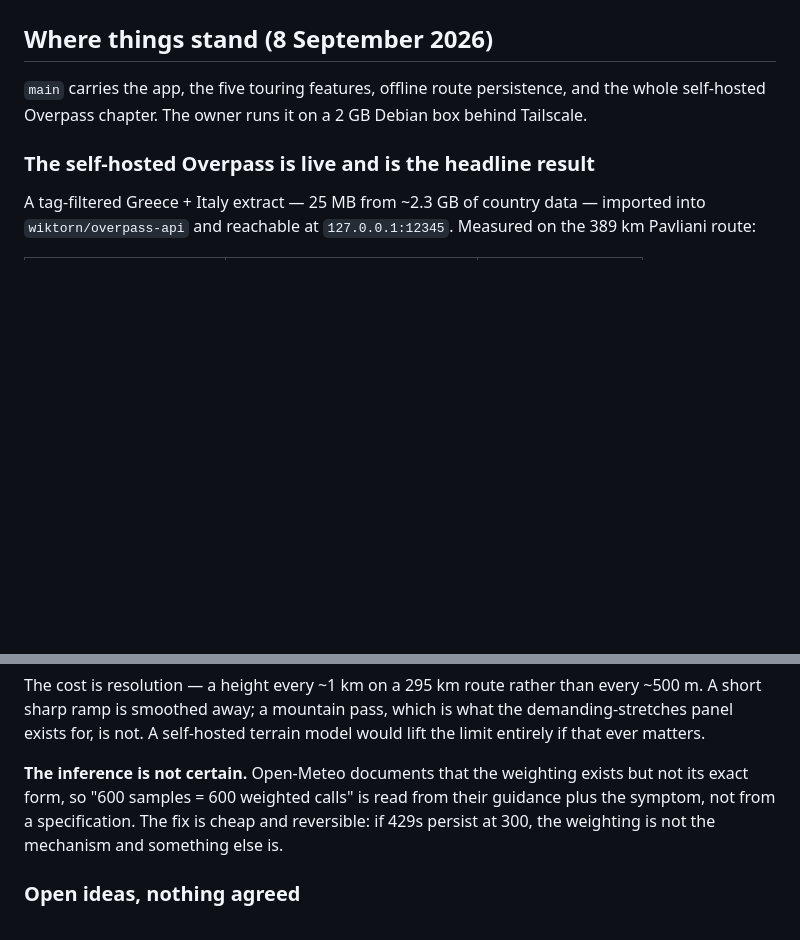
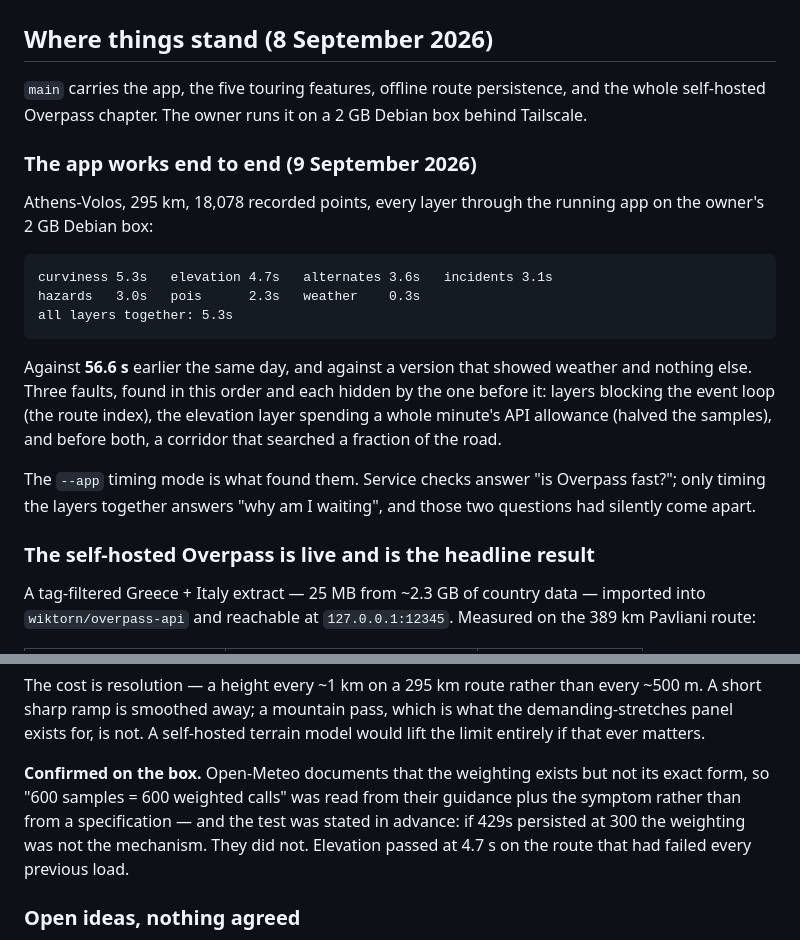
Before and after one commit to gmarkop/motorcycle-route-mapper, a Markdown page: CLAUDE.md, 2 parts joined by grey strips. GitHub-like rendering; blank space fills up the shorter version.

Commit message:
CLAUDE.md: the app works end to end, and the 429 inference held
Athens-Volos, 295 km, 18,078 points, every layer through the running app:

    curviness 5.3s  elevation 4.7s  alternates 3.6s  incidents 3.1s
    hazards   3.0s  pois      2.3s  weather    0.3s

Against 56.6s earlier the same day, and against a version that showed weather
and nothing else.

The elevation entry is upgraded from hypothesis to result. Open-Meteo documents
that its rate limit is weighted by coordinates but not how, so "600 samples
spends the whole minute" was inferred from their guidance and the symptom. The
falsifying test was written down before the change -- if 429s persisted at 300
samples the weighting was not the mechanism -- and they did not persist.

Also records what actually found these: three faults, each hidden by the one
before it, and the --app timing mode that exposed them. Service checks answer
"is Overpass fast?"; only timing the layers together answers "why am I
waiting", and those two questions had silently come apart while every service
check passed.

Co-Authored-By: Claude Opus 5 <noreply@anthropic.com>
Claude-Session: https://claude.ai/code/session_017Hedk61RLnFjRpXP9ZP4yy

```diff
--- a/CLAUDE.md
+++ b/CLAUDE.md
@@ -13,6 +13,25 @@ Owner: gmarkop. Repo: `gmarkop/motorcycle-route-mapper` (**private**).
 `main` carries the app, the five touring features, offline route persistence,
 and the whole self-hosted Overpass chapter. The owner runs it on a 2 GB Debian
 box behind Tailscale.
+
+### The app works end to end (9 September 2026)
+
+Athens-Volos, 295 km, 18,078 recorded points, every layer through the running
+app on the owner's 2 GB Debian box:
+
+    curviness 5.3s   elevation 4.7s   alternates 3.6s   incidents 3.1s
+    hazards   3.0s   pois      2.3s   weather    0.3s
+    all layers together: 5.3s
+
+Against **56.6 s** earlier the same day, and against a version that showed
+weather and nothing else. Three faults, found in this order and each hidden by
+the one before it: layers blocking the event loop (the route index), the
+elevation layer spending a whole minute's API allowance (halved the samples),
+and before both, a corridor that searched a fraction of the road.
+
+The `--app` timing mode is what found them. Service checks answer "is Overpass
+fast?"; only timing the layers together answers "why am I waiting", and those
+two questions had silently come apart.
 
 ### The self-hosted Overpass is live and is the headline result
 
@@ -621,11 +640,12 @@ every ~500 m. A short sharp ramp is smoothed away; a mountain pass, which is
 what the demanding-stretches panel exists for, is not. A self-hosted terrain
 model would lift the limit entirely if that ever matters.
 
-**The inference is not certain.** Open-Meteo documents that the weighting
-exists but not its exact form, so "600 samples = 600 weighted calls" is read
-from their guidance plus the symptom, not from a specification. The fix is
-cheap and reversible: if 429s persist at 300, the weighting is not the
-mechanism and something else is.
+**Confirmed on the box.** Open-Meteo documents that the weighting exists but
+not its exact form, so "600 samples = 600 weighted calls" was read from their
+guidance plus the symptom rather than from a specification — and the test was
+stated in advance: if 429s persisted at 300 the weighting was not the
+mechanism. They did not. Elevation passed at 4.7 s on the route that had failed
+every previous load.
 
 ### Open ideas, nothing agreed
 
```
